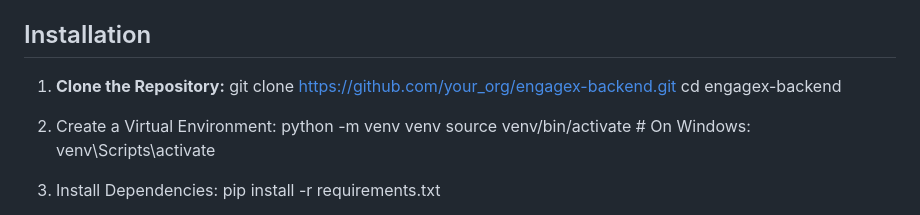
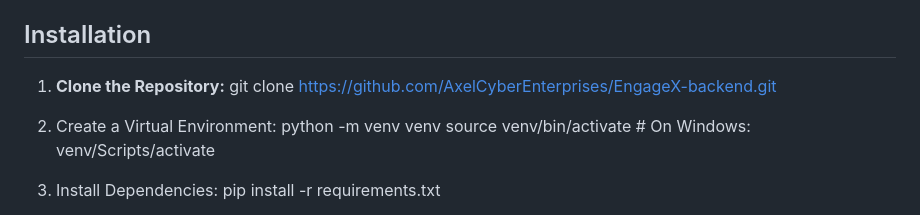
Before and after one commit to AxelCyberEnterprises/EngageX-backend, a Markdown page: README.md, the part around the change. Rendered like a GitHub page.

```diff
--- a/README.md
+++ b/README.md
@@ -37,12 +37,11 @@ EngageX is an AI-powered application that helps users improve their speaking, pr
 ## Installation
 
 1. **Clone the Repository:**
-   git clone https://github.com/your_org/engagex-backend.git
-   cd engagex-backend
+   git clone https://github.com/AxelCyberEnterprises/EngageX-backend.git
 
 2. Create a Virtual Environment:
 python -m venv venv
-source venv/bin/activate  # On Windows: venv\Scripts\activate
+source venv/bin/activate  # On Windows: venv/Scripts/activate
 
 3. Install Dependencies:
 pip install -r requirements.txt
```
